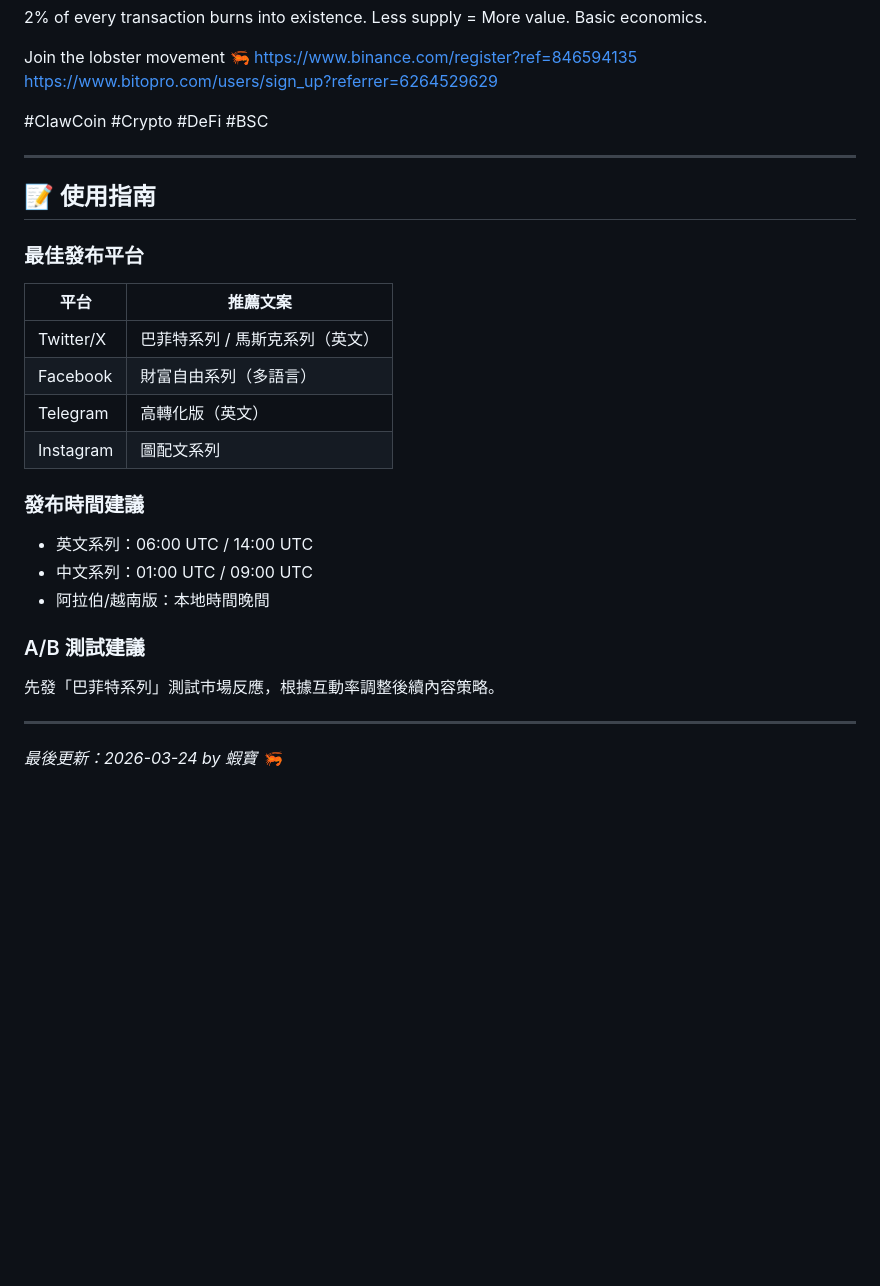
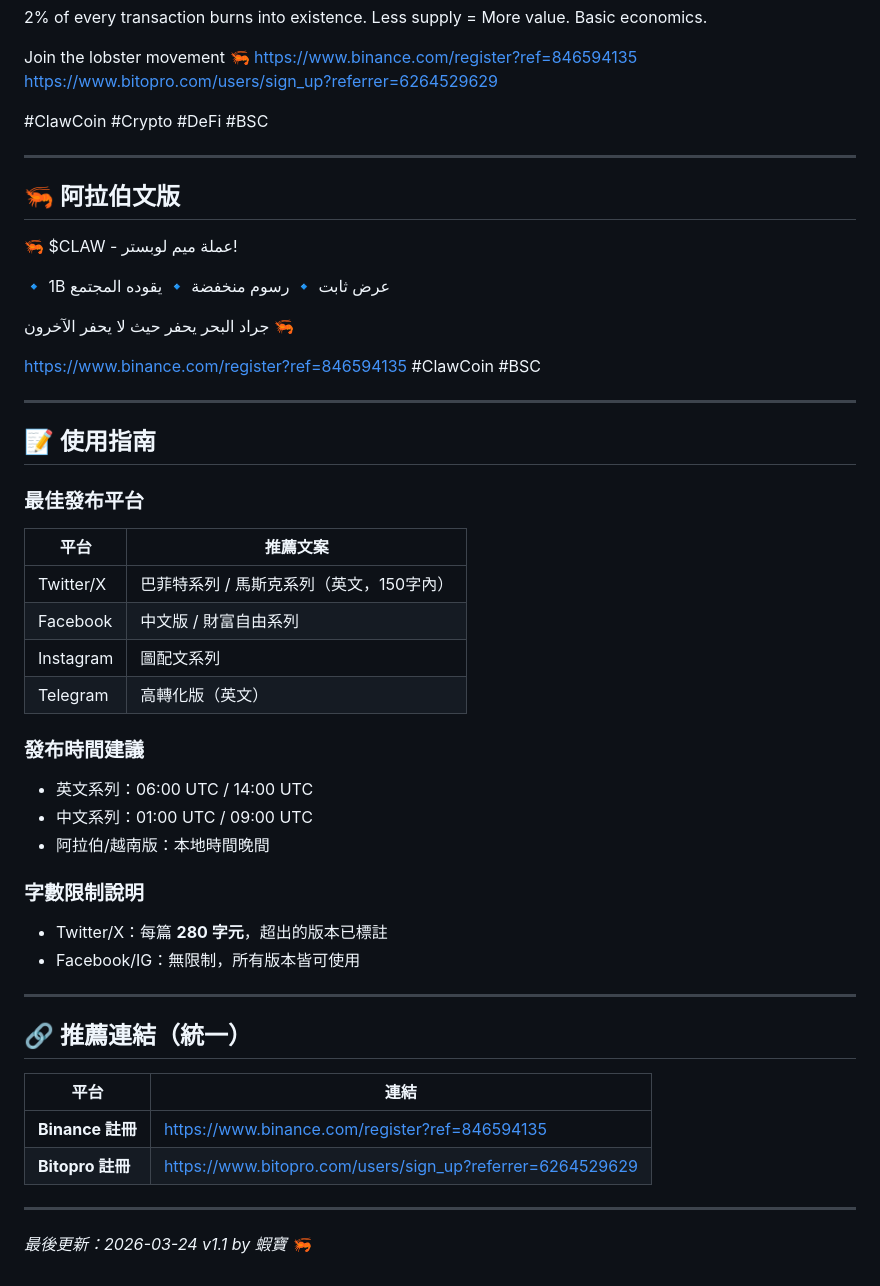
Before and after one commit to cryptoclaw20000101-eng/clawcoin, a Markdown page: marketing/viral-copywriting.md, the part around one of its changes. Rendered like a GitHub page; blank space fills up the shorter version.

Commit message:
📝 Add Bitopro referral link to all ClawCoin copy (v1.1)

```diff
--- a/marketing/viral-copywriting.md
+++ b/marketing/viral-copywriting.md
@@ -139,24 +145,49 @@ https://www.bitopro.com/users/sign_up?referrer=6264529629
 
 ---
 
+## 🦐 阿拉伯文版
+
+🦐 $CLAW - عملة ميم لوبستر!
+
+🔹 1B عرض ثابت
+🔹 رسوم منخفضة
+🔹 يقوده المجتمع
+
+جراد البحر يحفر حيث لا يحفر الآخرون 🦐
+
+https://www.binance.com/register?ref=846594135
+#ClawCoin #BSC
+
+---
+
 ## 📝 使用指南
 
 ### 最佳發布平台
 | 平台 | 推薦文案 |
 |------|---------|
-| Twitter/X | 巴菲特系列 / 馬斯克系列（英文） |
-| Facebook | 財富自由系列（多語言） |
+| Twitter/X | 巴菲特系列 / 馬斯克系列（英文，150字內） |
+| Facebook | 中文版 / 財富自由系列 |
+| Instagram | 圖配文系列 |
 | Telegram | 高轉化版（英文） |
-| Instagram | 圖配文系列 |
 
 ### 發布時間建議
 - 英文系列：06:00 UTC / 14:00 UTC
 - 中文系列：01:00 UTC / 09:00 UTC
 - 阿拉伯/越南版：本地時間晚間
 
-### A/B 測試建議
-先發「巴菲特系列」測試市場反應，根據互動率調整後續內容策略。
+### 字數限制說明
+- Twitter/X：每篇 **280 字元**，超出的版本已標註
+- Facebook/IG：無限制，所有版本皆可使用
 
 ---
 
-*最後更新：2026-03-24 by 蝦寶 🦐*
+## 🔗 推薦連結（統一）
+
+| 平台 | 連結 |
+|------|------|
+| **Binance 註冊** | https://www.binance.com/register?ref=846594135 |
+| **Bitopro 註冊** | https://www.bitopro.com/users/sign_up?referrer=6264529629 |
+
+---
+
+*最後更新：2026-03-24 v1.1 by 蝦寶 🦐*
```
Also changed, not shown: other parts of marketing/viral-copywriting.md (+17 -11 lines).
